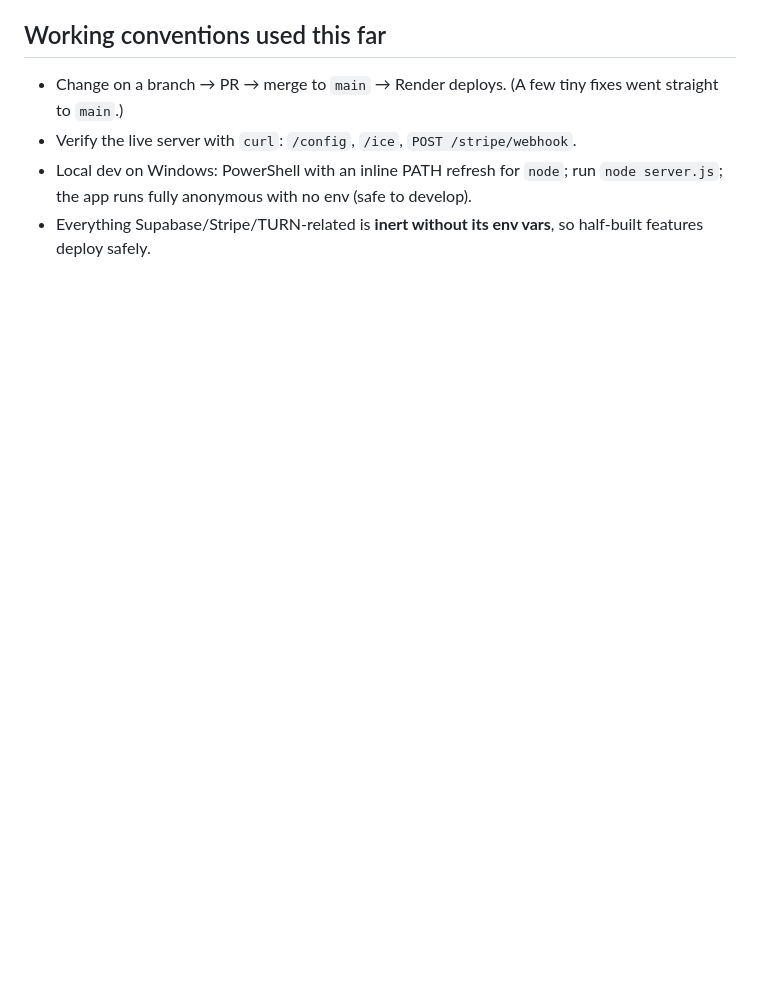
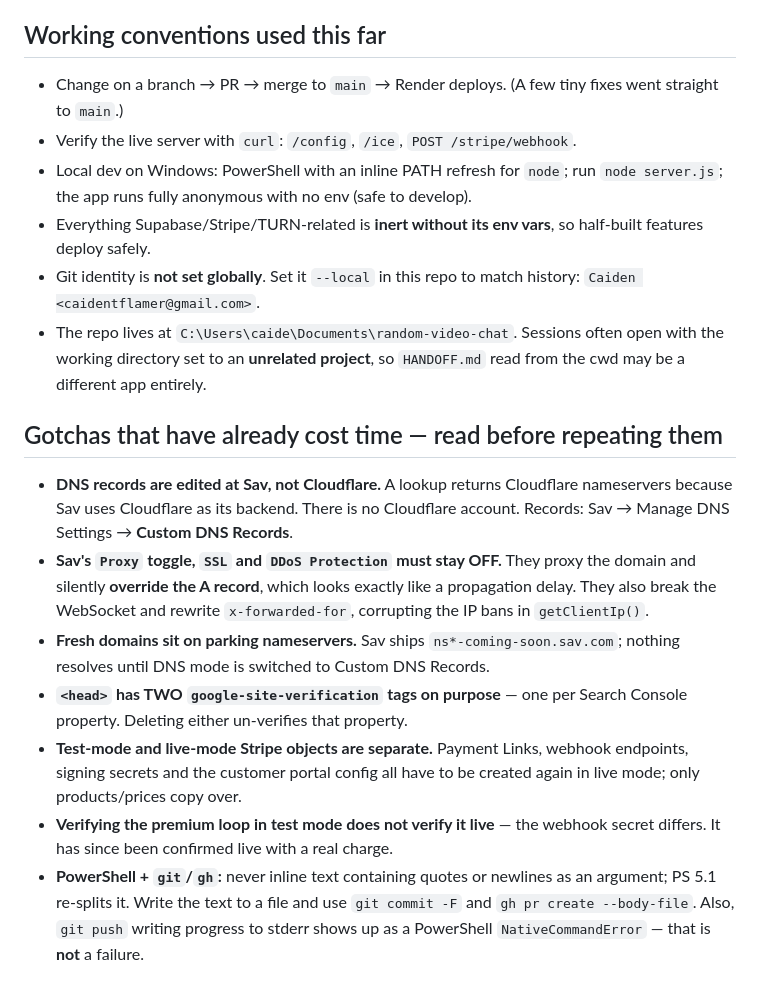
Before and after one commit to caidentflamer-commits/random-video-chat, a Markdown page: HANDOFF.md, the part around the change. Rendered like a GitHub page; blank space fills up the shorter version.

Commit message:
﻿HANDOFF: add a gotchas section for things that already cost time
Each item below was rediscovered the hard way in a working session. They
are written down so the next one does not repeat them.

- DNS is edited at Sav, not Cloudflare. Nameservers point at Cloudflare
  because Sav uses it as a backend; there is no Cloudflare account. Acting
  on the wrong assumption sent us hunting for a zone that does not exist.
- Sav's Proxy/SSL/DDoS toggles silently override the A record, which looks
  identical to a propagation delay, and would also break the WebSocket and
  corrupt the IP bans.
- Fresh domains sit on parking nameservers until DNS mode is switched.
- The two google-site-verification tags are deliberate, one per Search
  Console property, and read as duplicate cruft.
- Test-mode and live-mode Stripe objects are separate; only products and
  prices copy across. Verifying the premium loop in test mode does not
  verify it live because the webhook secret differs.
- PowerShell re-splits quoted text passed to native commands, so commit
  messages and PR bodies must go through a file. Normal git push progress
  on stderr surfaces as a NativeCommandError and is not a failure.

Also records that git identity is local-only to this repo, and that the
working directory a session opens in is often a different project -- so
reading HANDOFF.md from the cwd can yield the wrong app entirely.

```diff
--- a/HANDOFF.md
+++ b/HANDOFF.md
@@ -244,3 +244,30 @@ whether to promote it.
   `node server.js`; the app runs fully anonymous with no env (safe to develop).
 - Everything Supabase/Stripe/TURN-related is **inert without its env vars**, so
   half-built features deploy safely.
+- Git identity is **not set globally**. Set it `--local` in this repo to match
+  history: `Caiden <caidentflamer@gmail.com>`.
+- The repo lives at `C:\Users\caide\Documents\random-video-chat`. Sessions often
+  open with the working directory set to an **unrelated project**, so `HANDOFF.md`
+  read from the cwd may be a different app entirely.
+
+## Gotchas that have already cost time — read before repeating them
+- **DNS records are edited at Sav, not Cloudflare.** A lookup returns Cloudflare
+  nameservers because Sav uses Cloudflare as its backend. There is no Cloudflare
+  account. Records: Sav → Manage DNS Settings → **Custom DNS Records**.
+- **Sav's `Proxy` toggle, `SSL` and `DDoS Protection` must stay OFF.** They proxy
+  the domain and silently **override the A record**, which looks exactly like a
+  propagation delay. They also break the WebSocket and rewrite `x-forwarded-for`,
+  corrupting the IP bans in `getClientIp()`.
+- **Fresh domains sit on parking nameservers.** Sav ships `ns*-coming-soon.sav.com`;
+  nothing resolves until DNS mode is switched to Custom DNS Records.
+- **`<head>` has TWO `google-site-verification` tags on purpose** — one per Search
+  Console property. Deleting either un-verifies that property.
+- **Test-mode and live-mode Stripe objects are separate.** Payment Links, webhook
+  endpoints, signing secrets and the customer portal config all have to be created
+  again in live mode; only products/prices copy over.
+- **Verifying the premium loop in test mode does not verify it live** — the webhook
+  secret differs. It has since been confirmed live with a real charge.
+- **PowerShell + `git`/`gh`:** never inline text containing quotes or newlines as an
+  argument; PS 5.1 re-splits it. Write the text to a file and use `git commit -F`
+  and `gh pr create --body-file`. Also, `git push` writing progress to stderr shows
+  up as a PowerShell `NativeCommandError` — that is **not** a failure.
```
